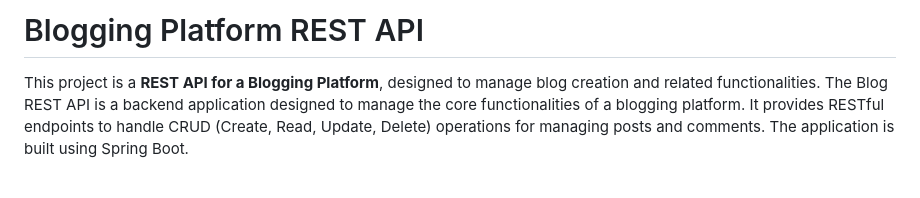
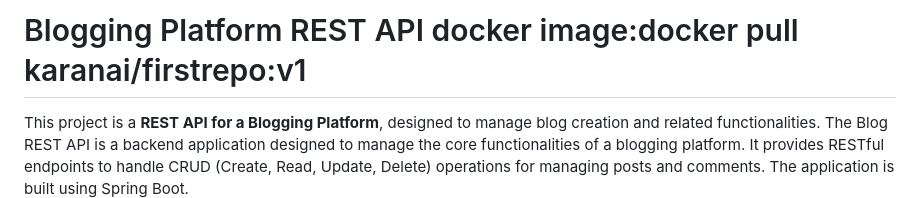
Before and after one commit to PlasmaPropulsionEngine/BlogApp_RestApi, a Markdown page: README.md, the part around the change. GitHub-like rendering; blank space fills up the shorter version.

Commit message:
Update README.md
docker image pull

```diff
--- a/README.md
+++ b/README.md
@@ -1,4 +1,4 @@
-# Blogging Platform REST API
+# Blogging Platform REST API       docker image:docker pull karanai/firstrepo:v1
 
 This project is a **REST API for a Blogging Platform**, designed to manage blog creation and related functionalities.
 The Blog REST API is a backend application designed to manage the core functionalities of a blogging platform. It provides RESTful endpoints to handle CRUD (Create, Read, Update, Delete) operations for managing posts and comments. The application is built using Spring Boot.
```
